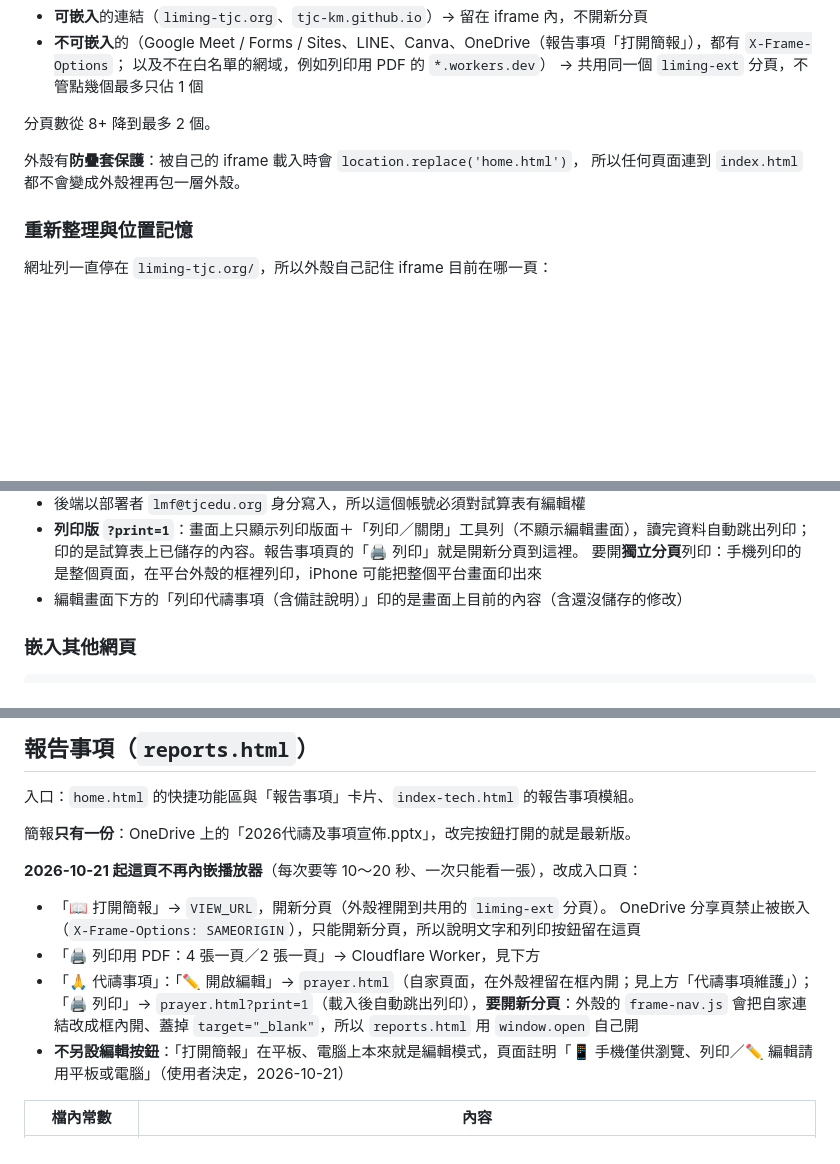
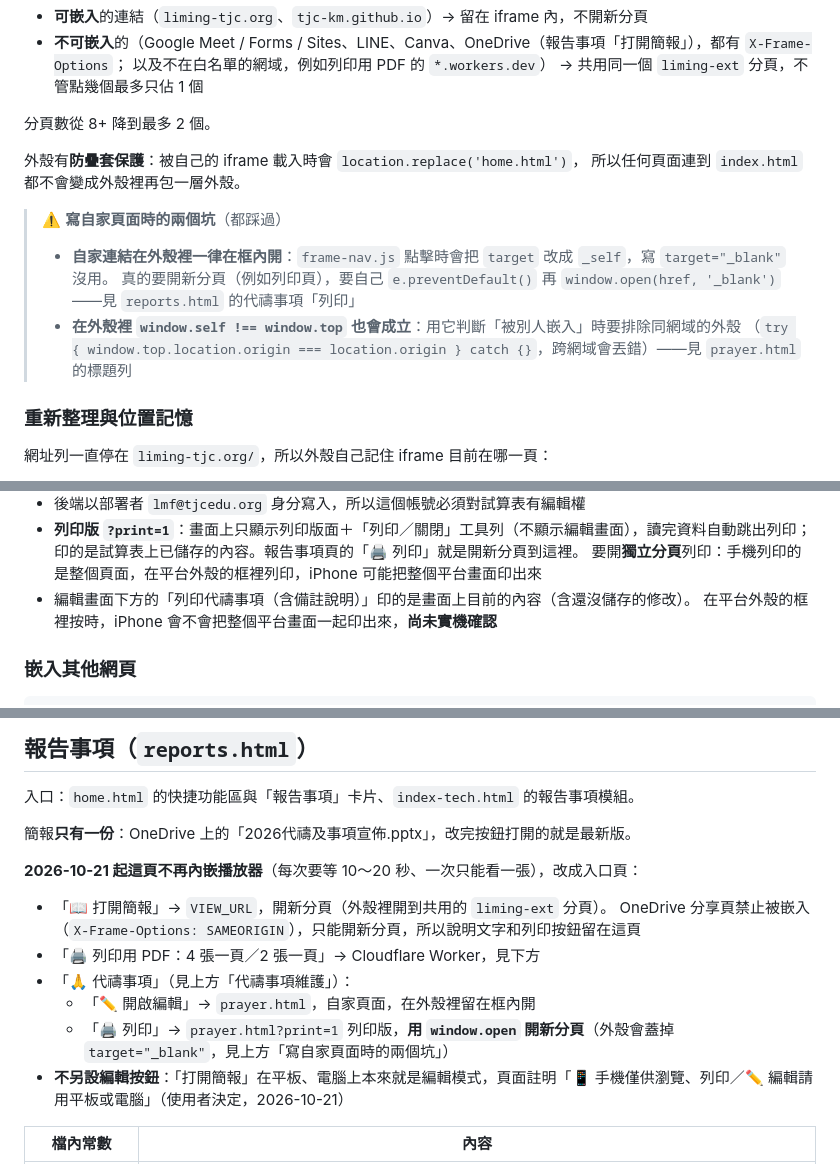
Before and after one commit to TJCLiMing/News, a Markdown page: CLAUDE.md, 3 parts joined by grey strips. Rendered like a GitHub page; blank space fills up the shorter version.

Commit message:
docs: CLAUDE.md 補外殼的兩個坑、代禱列印的未驗證事項
- 外殼段落：自家連結 target="_blank" 會被 frame-nav.js 蓋掉，要開新分頁用 window.open；
  判斷「被嵌入」要排除同網域外殼
- 代禱事項編輯頁的列印按鈕：在平台框裡列印、iPhone 行為尚未實機確認
- 報告事項的代禱事項說明拆成小項目

```diff
--- a/CLAUDE.md
+++ b/CLAUDE.md
@@ -93,6 +93,12 @@ liming-tjc.org/        → index.html（外殼，全螢幕 iframe）
 
 外殼有**防疊套保護**：被自己的 iframe 載入時會 `location.replace('home.html')`，
 所以任何頁面連到 `index.html` 都不會變成外殼裡再包一層外殼。
+
+> ⚠️ **寫自家頁面時的兩個坑**（都踩過）
+> - **自家連結在外殼裡一律在框內開**：`frame-nav.js` 點擊時會把 `target` 改成 `_self`，寫 `target="_blank"` 沒用。
+>   真的要開新分頁（例如列印頁），要自己 `e.preventDefault()` 再 `window.open(href, '_blank')`——見 `reports.html` 的代禱事項「列印」
+> - **在外殼裡 `window.self !== window.top` 也會成立**：用它判斷「被別人嵌入」時要排除同網域的外殼
+>   （`try { window.top.location.origin === location.origin } catch {}`，跨網域會丟錯）——見 `prayer.html` 的標題列
 
 ### 重新整理與位置記憶
 
@@ -306,7 +312,8 @@ AKfycbzWzh7mEl9wt7ehw7SWLQpwpJlbRB6AoDhSiFSex7YC2sp92ceICPct4AO64LiyN8lbPg
 - **列印版 `?print=1`**：畫面上只顯示列印版面＋「列印／關閉」工具列（不顯示編輯畫面），讀完資料自動跳出列印；
   印的是試算表上已儲存的內容。報告事項頁的「🖨️ 列印」就是開新分頁到這裡。
   要開**獨立分頁**列印：手機列印的是整個頁面，在平台外殼的框裡列印，iPhone 可能把整個平台畫面印出來
-- 編輯畫面下方的「列印代禱事項（含備註說明）」印的是畫面上目前的內容（含還沒儲存的修改）
+- 編輯畫面下方的「列印代禱事項（含備註說明）」印的是畫面上目前的內容（含還沒儲存的修改）。
+  在平台外殼的框裡按時，iPhone 會不會把整個平台畫面一起印出來，**尚未實機確認**
 
 ### 嵌入其他網頁
 
@@ -332,7 +339,9 @@ AKfycbzWzh7mEl9wt7ehw7SWLQpwpJlbRB6AoDhSiFSex7YC2sp92ceICPct4AO64LiyN8lbPg
 - 「📖 打開簡報」→ `VIEW_URL`，開新分頁（外殼裡開到共用的 `liming-ext` 分頁）。
   OneDrive 分享頁禁止被嵌入（`X-Frame-Options: SAMEORIGIN`），只能開新分頁，所以說明文字和列印按鈕留在這頁
 - 「🖨️ 列印用 PDF：4 張一頁／2 張一頁」→ Cloudflare Worker，見下方
-- 「🙏 代禱事項」：「✏️ 開啟編輯」→ `prayer.html`（自家頁面，在外殼裡留在框內開；見上方「代禱事項維護」）；「🖨️ 列印」→ `prayer.html?print=1`（載入後自動跳出列印），**要開新分頁**：外殼的 `frame-nav.js` 會把自家連結改成框內開、蓋掉 `target="_blank"`，所以 `reports.html` 用 `window.open` 自己開
+- 「🙏 代禱事項」（見上方「代禱事項維護」）：
+  - 「✏️ 開啟編輯」→ `prayer.html`，自家頁面，在外殼裡留在框內開
+  - 「🖨️ 列印」→ `prayer.html?print=1` 列印版，**用 `window.open` 開新分頁**（外殼會蓋掉 `target="_blank"`，見上方「寫自家頁面時的兩個坑」）
 - **不另設編輯按鈕**：「打開簡報」在平板、電腦上本來就是編輯模式，頁面註明「📱 手機僅供瀏覽、列印／✏️ 編輯請用平板或電腦」（使用者決定，2026-10-21）
 
 | 檔內常數 | 內容 |
```
